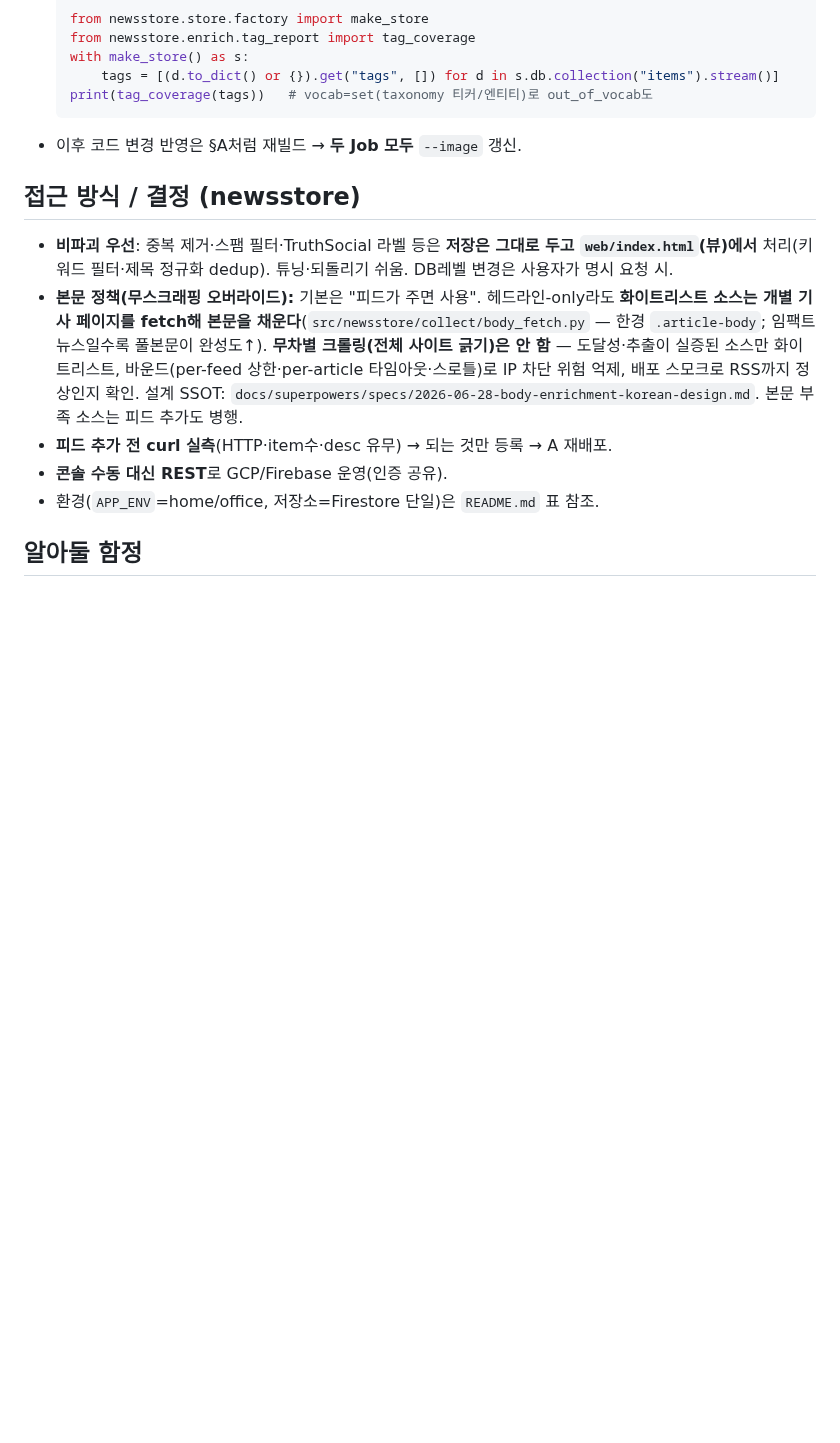
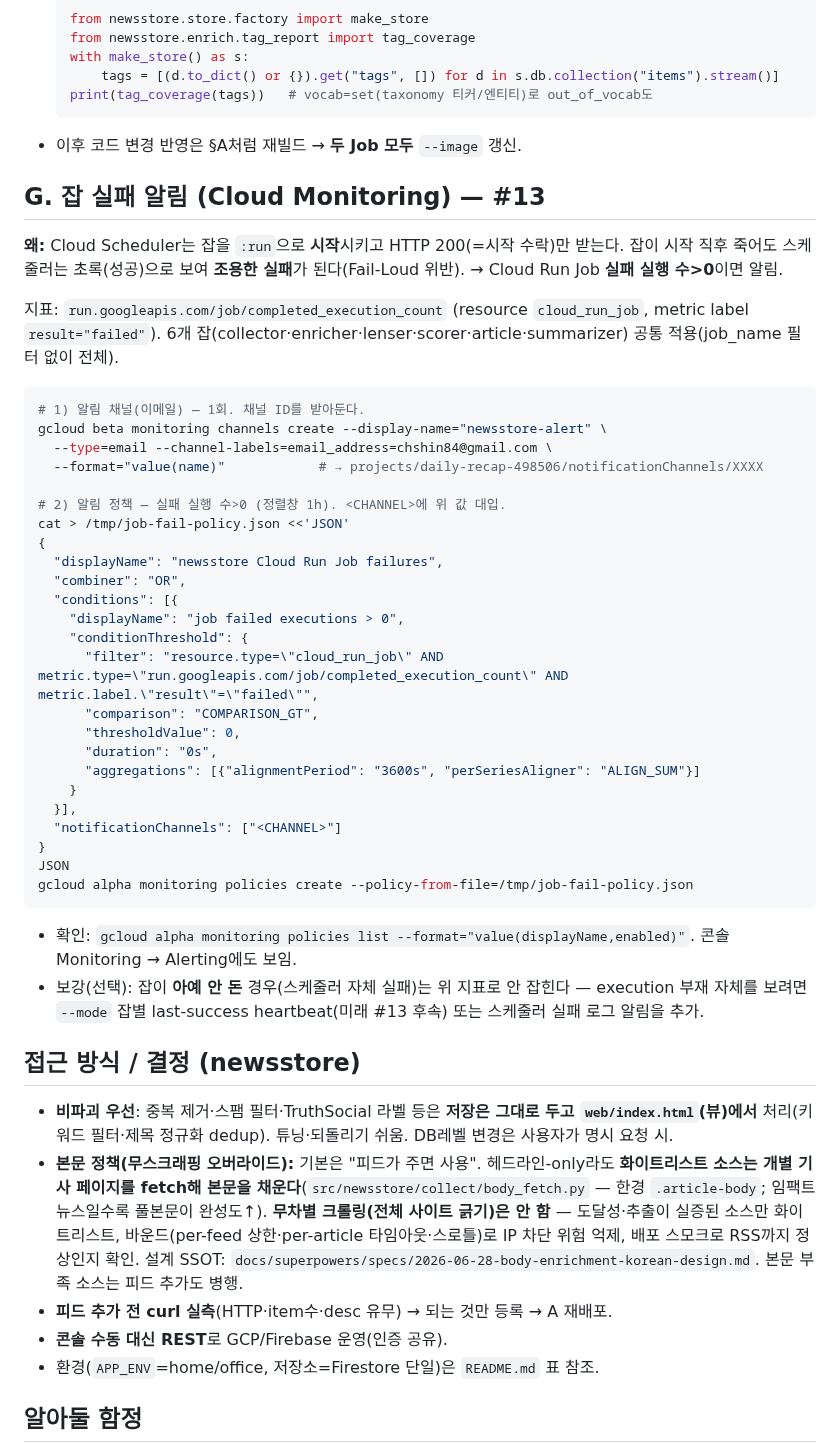
Before and after one commit to chshin84/newsstore, a Markdown page: docs/operations.md, the part around the change. Drawn GitHub-style; blank space fills up the shorter version.

Commit message:
docs(#13): 잡 실패 알림 런북(§G) — Cloud Monitoring 정책
Scheduler 200(=시작 수락)이 잡 성공이 아니라 조용한 실패(Fail-Loud 위반)를 짚고,
Cloud Run Job 실패 실행 수>0 알림 정책 생성 절차(알림채널 + 정책 JSON) 추가.
지표 run.googleapis.com/job/completed_execution_count result=failed, 6잡 공통.
인프라 적용은 클라우드(gcloud)에서 — 런북 아티팩트.

Co-Authored-By: Claude Opus 4.8 (1M context) <noreply@anthropic.com>
Claude-Session: https://claude.ai/code/session_01CXS9uTYorPW4QkCqnZrhFJ

````diff
--- a/docs/operations.md
+++ b/docs/operations.md
@@ -173,6 +173,40 @@ gcloud scheduler jobs create http newsstore-summary-hourly --location=asia-north
   ```
 - 이후 코드 변경 반영은 §A처럼 재빌드 → **두 Job 모두** `--image` 갱신.
 
+## G. 잡 실패 알림 (Cloud Monitoring) — #13
+**왜:** Cloud Scheduler는 잡을 `:run`으로 **시작**시키고 HTTP 200(=시작 수락)만 받는다. 잡이 시작 직후 죽어도 스케줄러는 초록(성공)으로 보여 **조용한 실패**가 된다(Fail-Loud 위반). → Cloud Run Job **실패 실행 수>0**이면 알림.
+
+지표: `run.googleapis.com/job/completed_execution_count` (resource `cloud_run_job`, metric label `result="failed"`). 6개 잡(collector·enricher·lenser·scorer·article·summarizer) 공통 적용(job_name 필터 없이 전체).
+
+```bash
+# 1) 알림 채널(이메일) — 1회. 채널 ID를 받아둔다.
+gcloud beta monitoring channels create --display-name="newsstore-alert" \
+  --type=email --channel-labels=email_address=chshin84@gmail.com \
+  --format="value(name)"            # → projects/daily-recap-498506/notificationChannels/XXXX
+
+# 2) 알림 정책 — 실패 실행 수>0 (정렬창 1h). <CHANNEL>에 위 값 대입.
+cat > /tmp/job-fail-policy.json <<'JSON'
+{
+  "displayName": "newsstore Cloud Run Job failures",
+  "combiner": "OR",
+  "conditions": [{
+    "displayName": "job failed executions > 0",
+    "conditionThreshold": {
+      "filter": "resource.type=\"cloud_run_job\" AND metric.type=\"run.googleapis.com/job/completed_execution_count\" AND metric.label.\"result\"=\"failed\"",
+      "comparison": "COMPARISON_GT",
+      "thresholdValue": 0,
+      "duration": "0s",
+      "aggregations": [{"alignmentPeriod": "3600s", "perSeriesAligner": "ALIGN_SUM"}]
+    }
+  }],
+  "notificationChannels": ["<CHANNEL>"]
+}
+JSON
+gcloud alpha monitoring policies create --policy-from-file=/tmp/job-fail-policy.json
+```
+- 확인: `gcloud alpha monitoring policies list --format="value(displayName,enabled)"`. 콘솔 Monitoring → Alerting에도 보임.
+- 보강(선택): 잡이 **아예 안 돈** 경우(스케줄러 자체 실패)는 위 지표로 안 잡힌다 — execution 부재 자체를 보려면 `--mode` 잡별 last-success heartbeat(미래 #13 후속) 또는 스케줄러 실패 로그 알림을 추가.
+
 ## 접근 방식 / 결정 (newsstore)
 - **비파괴 우선**: 중복 제거·스팸 필터·TruthSocial 라벨 등은 **저장은 그대로 두고 `web/index.html`(뷰)에서** 처리(키워드 필터·제목 정규화 dedup). 튜닝·되돌리기 쉬움. DB레벨 변경은 사용자가 명시 요청 시.
 - **본문 정책(무스크래핑 오버라이드):** 기본은 "피드가 주면 사용". 헤드라인-only라도 **화이트리스트 소스는 개별 기사 페이지를 fetch해 본문을 채운다**(`src/newsstore/collect/body_fetch.py` — 한경 `.article-body`; 임팩트 뉴스일수록 풀본문이 완성도↑). **무차별 크롤링(전체 사이트 긁기)은 안 함** — 도달성·추출이 실증된 소스만 화이트리스트, 바운드(per-feed 상한·per-article 타임아웃·스로틀)로 IP 차단 위험 억제, 배포 스모크로 RSS까지 정상인지 확인. 설계 SSOT: `docs/superpowers/specs/2026-06-28-body-enrichment-korean-design.md`. 본문 부족 소스는 피드 추가도 병행.
````
